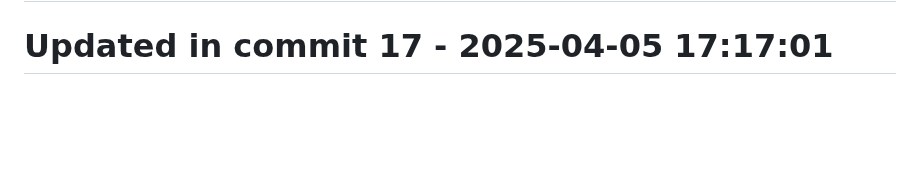
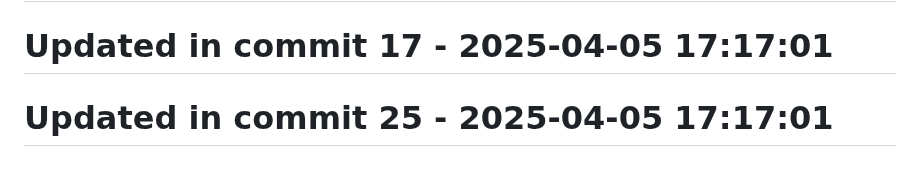
Before and after one commit to llamasearchai/llamascrapes3, a Markdown page: README.md, the part around the change. GitHub-like rendering; blank space fills up the shorter version.

```diff
--- a/README.md
+++ b/README.md
@@ -183,3 +183,5 @@ Licensed under the MIT License - see the [LICENSE](LICENSE) file for details.
 # Updated in commit 9 - 2025-04-05 17:17:00
 
 # Updated in commit 17 - 2025-04-05 17:17:01
+
+# Updated in commit 25 - 2025-04-05 17:17:01
```
